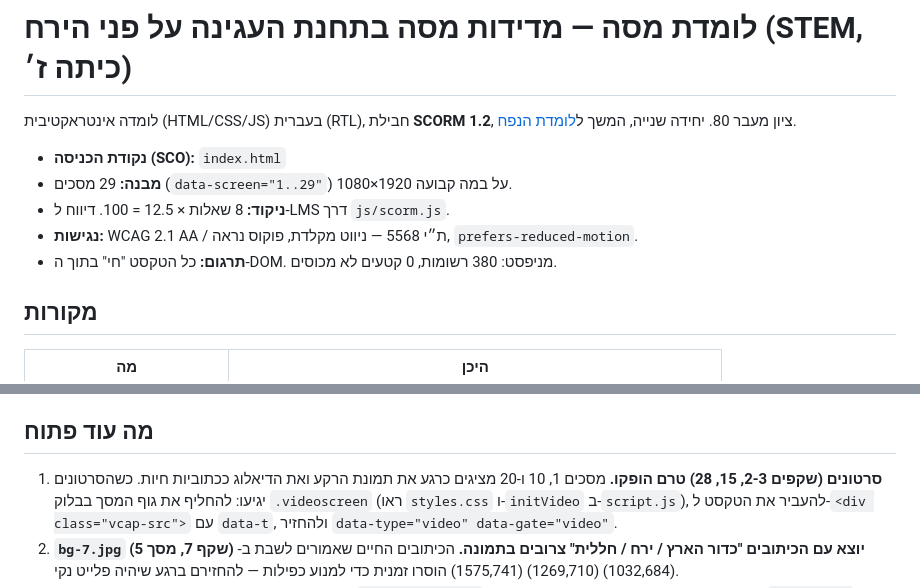
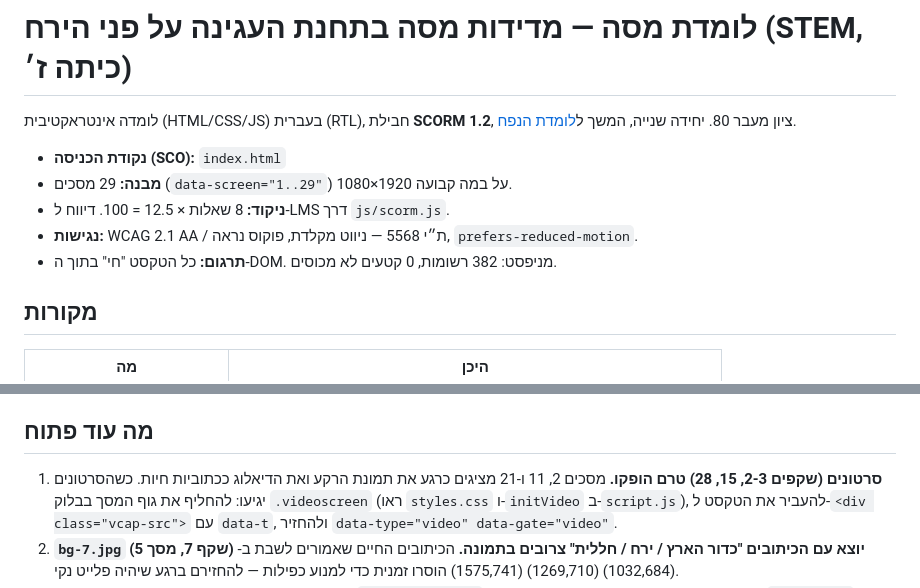
Before and after one commit to yaelelgar-netizen/stem-chem-mass-qa, a Markdown page: README.md, 2 parts joined by grey strips. Drawn GitHub-style.

Commit message:
Correct README screen numbers after the renumber
Co-Authored-By: Claude Opus 5 <noreply@anthropic.com>

```diff
--- a/README.md
+++ b/README.md
@@ -7,7 +7,7 @@
 - **מבנה:** 29 מסכים (`data-screen="1..29"`) על במה קבועה 1920×1080.
 - **ניקוד:** 8 שאלות × 12.5 = 100. דיווח ל-LMS דרך `js/scorm.js`.
 - **נגישות:** WCAG 2.1 AA / ת״י 5568 — ניווט מקלדת, פוקוס נראה, `prefers-reduced-motion`.
-- **תרגום:** כל הטקסט "חי" בתוך ה-DOM. מניפסט: 380 רשומות, 0 קטעים לא מכוסים.
+- **תרגום:** כל הטקסט "חי" בתוך ה-DOM. מניפסט: 382 רשומות, 0 קטעים לא מכוסים.
 
 ## מקורות
 | מה | היכן |
@@ -41,7 +41,7 @@
 מסך 1 הוא תוספת הפקה (שקף 1 בתסריט מסומן "לא להפקה") ובנוי כמו מסך הפתיחה של לומדת הנפח.
 
 ## מה עוד פתוח
-1. **סרטונים (שקפים 2-3, 15, 28) טרם הופקו.** מסכים 1, 10 ו-20 מציגים כרגע את תמונת
+1. **סרטונים (שקפים 2-3, 15, 28) טרם הופקו.** מסכים 2, 11 ו-21 מציגים כרגע את תמונת
    הרקע ואת הדיאלוג ככתוביות חיות. כשהסרטונים יגיעו: להחליף את גוף המסך בבלוק
    `.videoscreen` (ראו `styles.css` ו-`initVideo` ב-`script.js`), להעביר את הטקסט
    ל-`<div class="vcap-src">` עם `data-t`, ולהחזיר `data-type="video" data-gate="video"`.
```
